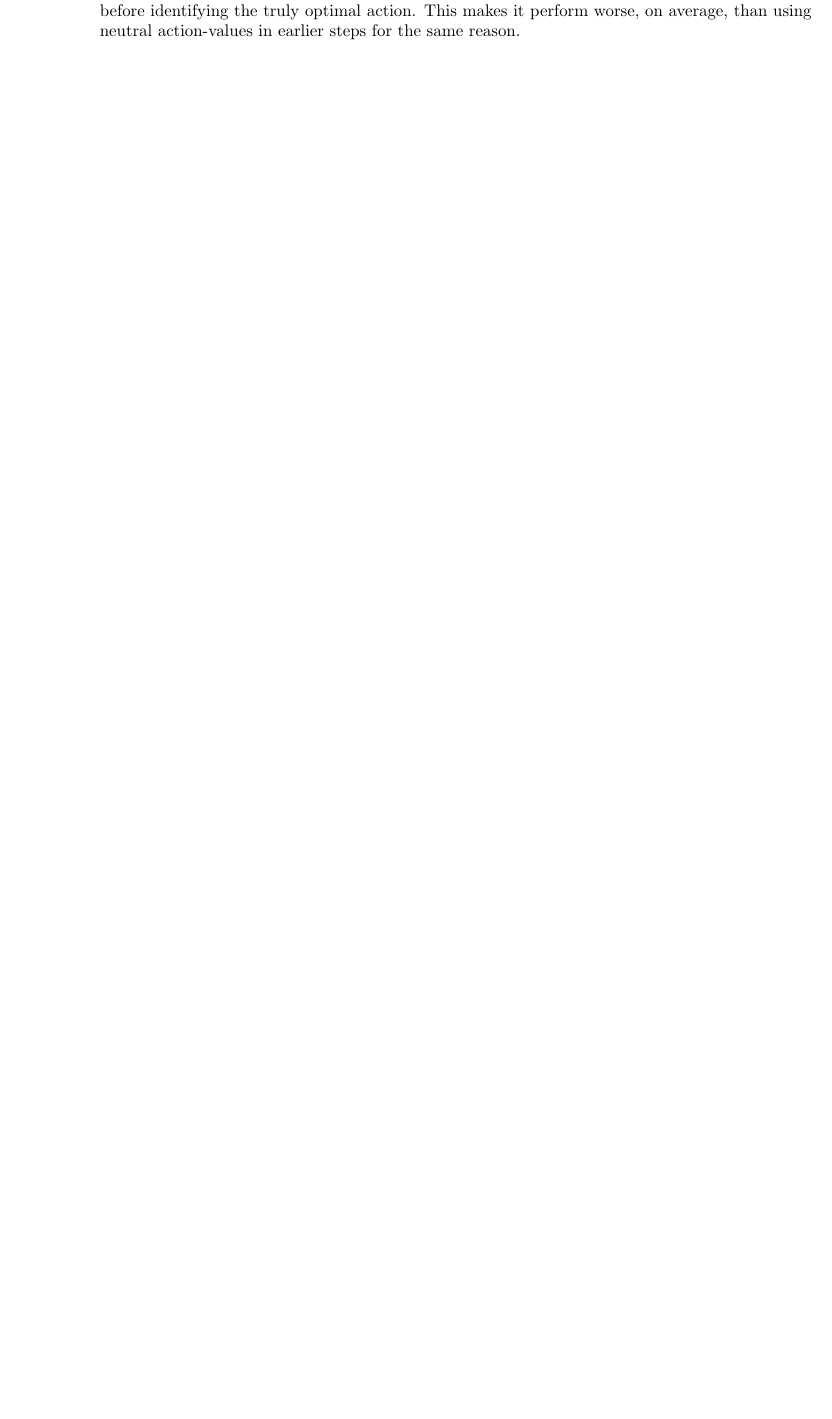
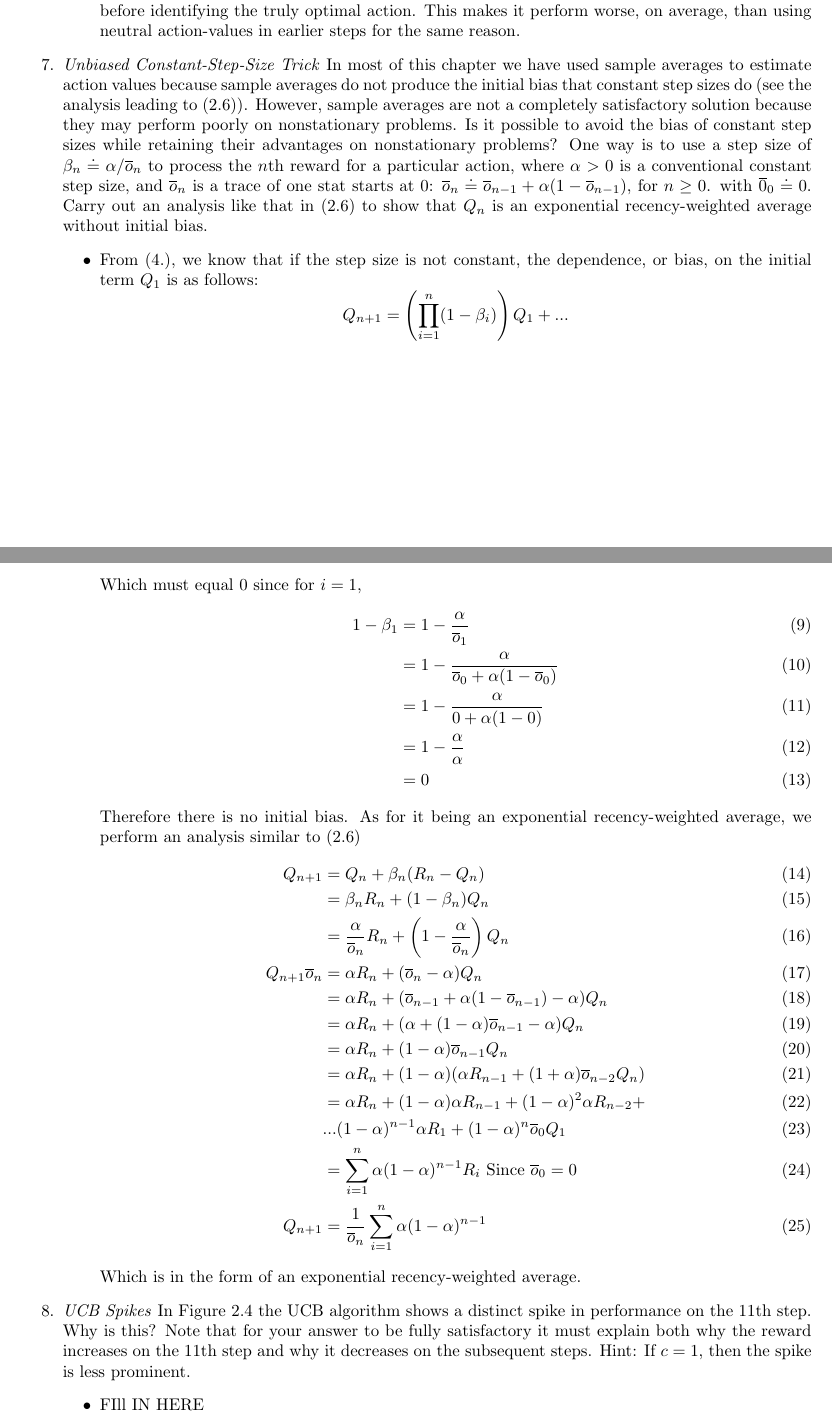
Before and after one commit to sidhanthholalkere/rl-solutions, a LaTeX document (Chapter 2/solutions.tex): part of page 3 of 3 before the commit and two parts of pages 3 and 4 of 4 after it, the two joined at a grey line, cut so that both start at the same text, the shorter picture padded with empty space. Compiled offline with pdfLaTeX.

Commit message:
added 2.7 answer

```diff
--- a/Chapter 2/solutions.tex
+++ b/Chapter 2/solutions.tex
@@ -59,6 +59,40 @@
         \item Since the initial action-value predictions are optimistic, it takes longer for them to get closer to the true values, and therefore the algorithm spends more time thinking each action is "optimal" before identifying the truly optimal action. This makes it perform worse, on average, than using neutral action-values in earlier steps for the same reason.
     \end{itemize}
 
+    \item \emph{Unbiased Constant-Step-Size Trick} In most of this chapter we have used sample averages to estimate action values because sample averages do not produce the initial bias that constant step sizes do (see the analysis leading to (2.6)). However, sample averages are not a completely satisfactory solution because they may perform poorly on nonstationary problems. Is it possible to avoid the bias of constant step sizes while retaining their advantages on nonstationary problems? One way is to use a step size of $\beta_n \doteq \alpha/\overline{o}_n$ to process the $n$th reward for a particular action, where $\alpha > 0$ is a conventional constant step size, and $\overline{o}_n$ is a trace of one stat starts at $0$: $\overline{o}_n \doteq \overline{o}_{n-1} + \alpha (1 - \overline{o}_{n-1})$, for $n \geq 0$. with $\overline{0}_0 \doteq 0$. Carry out an analysis like that in (2.6) to show that $Q_n$ is an exponential recency-weighted average without initial bias.
+    \begin{itemize}
+        \item From (4.), we know that if the step size is not constant, the dependence, or bias, on the initial term $Q_1$ is as follows:
+        $$Q_{n+1} = \left(\prod^{n}_{i=1}(1-\beta_i)\right)Q_1 + ...$$
+        Which must equal $0$ since for $i=1$,
+        \begin{align}
+            1-\beta_1  &= 1 - \frac{\alpha}{\overline{o}_1} \\
+            &= 1 - \frac{\alpha}{\overline{o}_0 + \alpha(1 - \overline{o}_0)} \\
+            &= 1 - \frac{\alpha}{0 + \alpha(1 - 0)} \\
+            &= 1 - \frac{\alpha}{\alpha} \\
+            &= 0
+        \end{align}
+        Therefore there is no initial bias. As for it being an exponential recency-weighted average, we perform an analysis similar to (2.6)
+        \begin{align}
+            Q_{n+1} &= Q_n + \beta_n(R_n - Q_n) \\
+            &= \beta_n R_n + (1 - \beta_n) Q_n \\
+            &= \frac{\alpha}{\overline{o}_n} R_n + \left(1 - \frac{\alpha}{\overline{o}_n}\right)Q_n \\
+            Q_{n+1} \overline{o}_n &= \alpha R_n + (\overline{o}_n - \alpha)Q_n \\
+            &= \alpha R_n + (\overline{o}_{n-1} + \alpha(1 - \overline{o}_{n-1}) - \alpha) Q_n \\
+            &= \alpha R_n + (\alpha + (1 - \alpha)\overline{o}_{n-1} - \alpha) Q_n \\
+            &= \alpha R_n + (1 - \alpha)\overline{o}_{n-1} Q_n \\
+            &= \alpha R_n+ (1 - \alpha)(\alpha R_{n-1} + (1 + \alpha)\overline{o}_{n-2} Q_n) \\
+            &= \alpha R_n + (1 - \alpha)\alpha R_{n-1} + (1-\alpha)^2 \alpha R_{n-2} + \\ &... (1-\alpha)^{n-1}\alpha R_1 + (1-\alpha)^{n}\overline{o}_0 Q_1 \\
+            &= \sum^{n}_{i=1} \alpha (1 - \alpha)^{n-1} R_i \text{ Since $\overline{o}_0 = 0$} \\
+            Q_{n+1} &= \frac{1}{\overline{o}_n} \sum^{n}_{i=1} \alpha (1 - \alpha)^{n-1}
+        \end{align}
+        Which is in the form of an exponential recency-weighted average.
+    \end{itemize}
+
+    \item \emph{UCB Spikes} In Figure 2.4 the UCB algorithm shows a distinct spike in performance on the 11th step. Why is this? Note that for your answer to be fully satisfactory it must explain both why the reward increases on the 11th step and why it decreases on the subsequent steps. Hint: If $c=1$, then the spike is less prominent.
+    \begin{itemize}
+        \item FIll IN HERE
+    \end{itemize}
+
 \end{enumerate}
 
 \end{document}
```
Also changed, not shown: Chapter 2/solutions.pdf, Chapter 2/solutions.tex (4 more changed lines).
